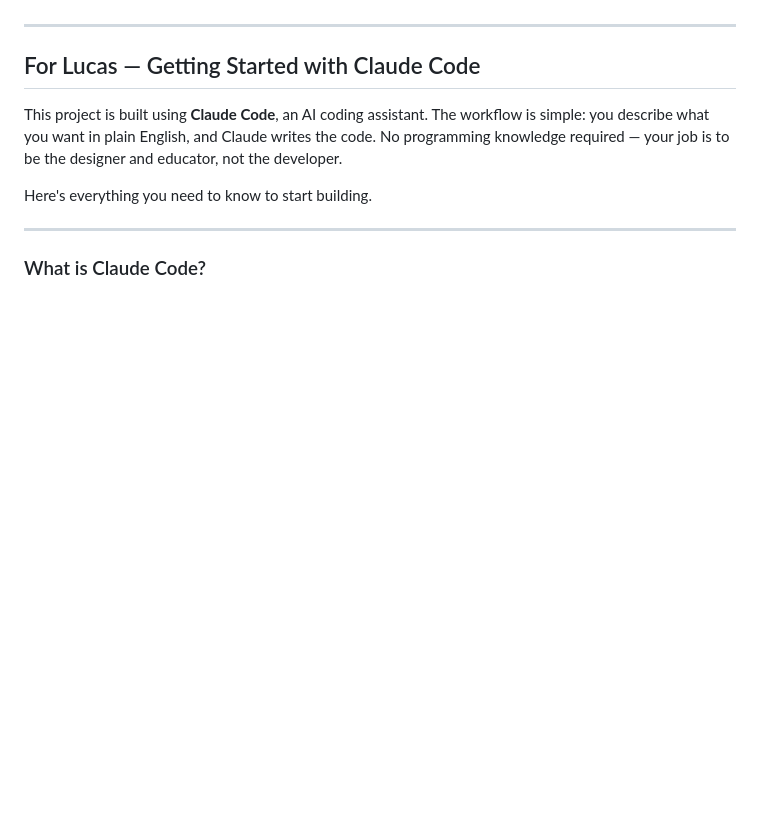
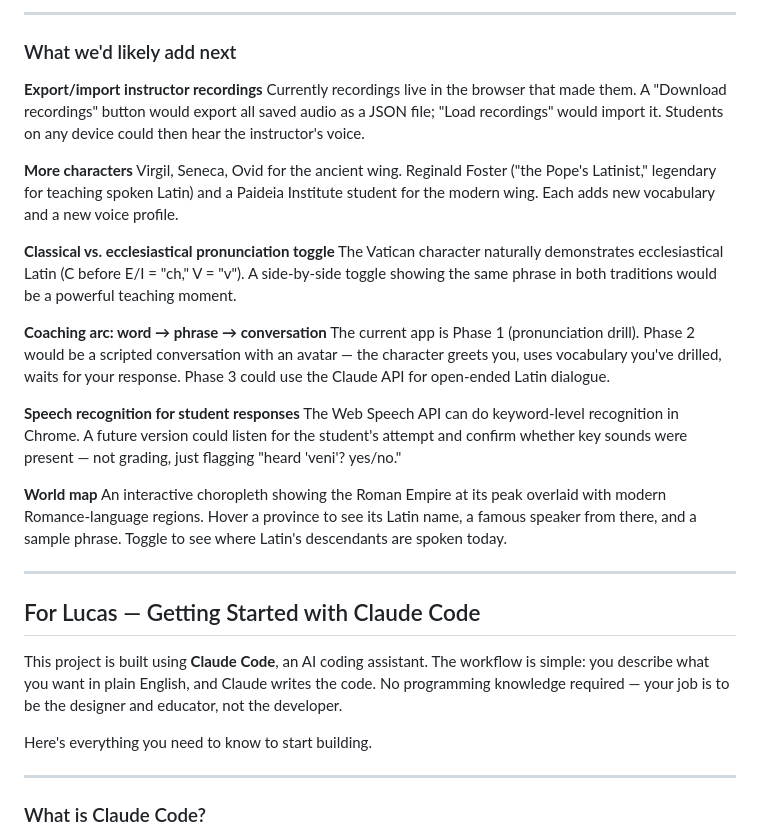
Before and after one commit to lamkalm/latin-explorer, a Markdown page: README.md, the part around one of its changes. Drawn GitHub-style; blank space fills up the shorter version.

```diff
--- a/README.md
+++ b/README.md
@@ -18,3 +65,24 @@ See [BRAINSTORM.md](BRAINSTORM.md) for the full vision and [TODO.md](TODO.md) fo
+---
+
+### What we'd likely add next
+
+**Export/import instructor recordings**
+Currently recordings live in the browser that made them. A "Download recordings" button would export all saved audio as a JSON file; "Load recordings" would import it. Students on any device could then hear the instructor's voice.
+
+**More characters**
+Virgil, Seneca, Ovid for the ancient wing. Reginald Foster ("the Pope's Latinist," legendary for teaching spoken Latin) and a Paideia Institute student for the modern wing. Each adds new vocabulary and a new voice profile.
+
+**Classical vs. ecclesiastical pronunciation toggle**
+The Vatican character naturally demonstrates ecclesiastical Latin (C before E/I = "ch," V = "v"). A side-by-side toggle showing the same phrase in both traditions would be a powerful teaching moment.
+
+**Coaching arc: word → phrase → conversation**
+The current app is Phase 1 (pronunciation drill). Phase 2 would be a scripted conversation with an avatar — the character greets you, uses vocabulary you've drilled, waits for your response. Phase 3 could use the Claude API for open-ended Latin dialogue.
+
+**Speech recognition for student responses**
+The Web Speech API can do keyword-level recognition in Chrome. A future version could listen for the student's attempt and confirm whether key sounds were present — not grading, just flagging "heard 'veni'? yes/no."
+
+**World map**
+An interactive choropleth showing the Roman Empire at its peak overlaid with modern Romance-language regions. Hover a province to see its Latin name, a famous speaker from there, and a sample phrase. Toggle to see where Latin's descendants are spoken today.
 
 ---
 
```
Also changed, not shown: other parts of README.md (+47 -0 lines).
